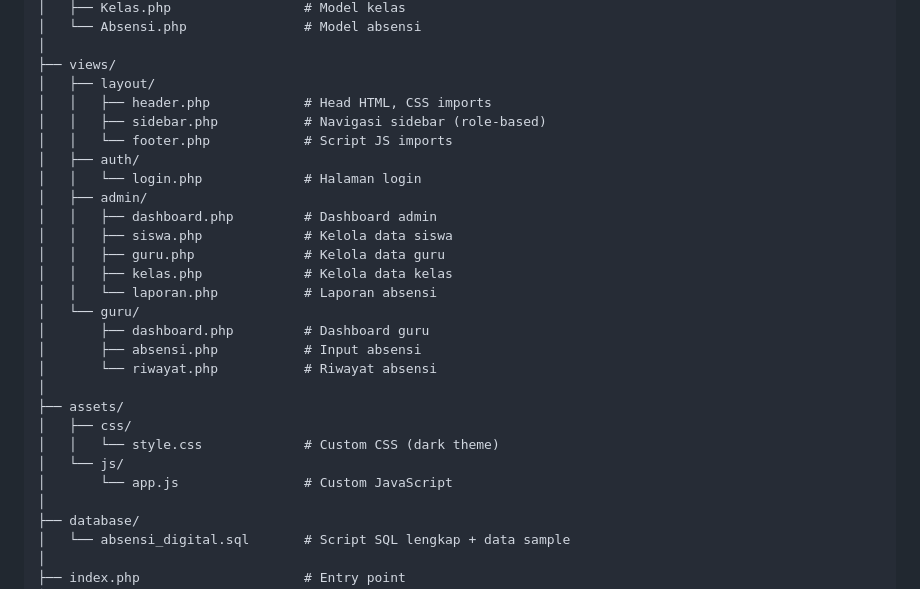
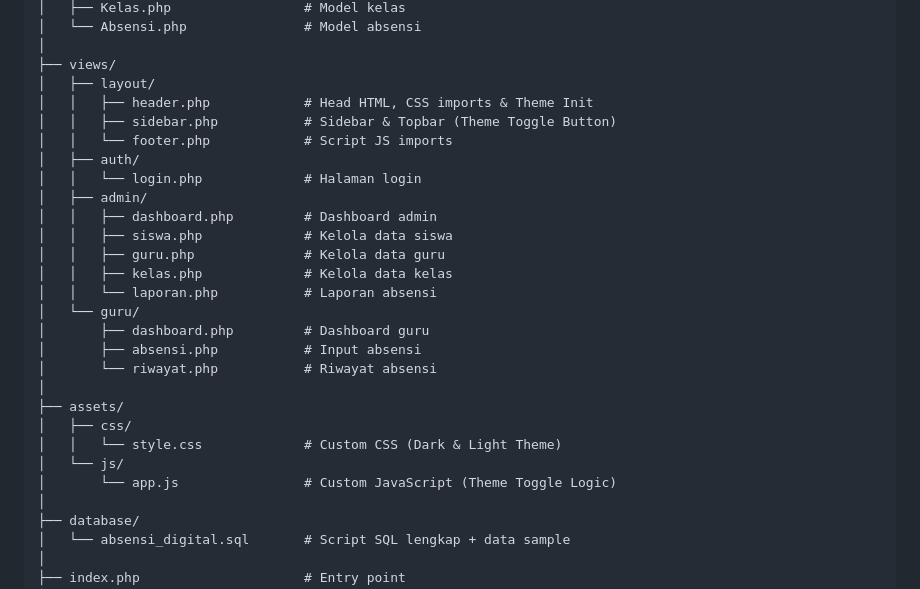
Before and after one commit to fazrimaulana1230/Absensi-Digital, a Markdown page: README.md, the part around the change. Drawn GitHub-style.

Commit message:
Update README structure docs for V2 theme

```diff
--- a/README.md
+++ b/README.md
@@ -79,8 +79,8 @@ absensi2/
 │
 ├── views/
 │   ├── layout/
-│   │   ├── header.php            # Head HTML, CSS imports
-│   │   ├── sidebar.php           # Navigasi sidebar (role-based)
+│   │   ├── header.php            # Head HTML, CSS imports & Theme Init
+│   │   ├── sidebar.php           # Sidebar & Topbar (Theme Toggle Button)
 │   │   └── footer.php            # Script JS imports
 │   ├── auth/
 │   │   └── login.php             # Halaman login
@@ -97,9 +97,9 @@ absensi2/
 │
 ├── assets/
 │   ├── css/
-│   │   └── style.css             # Custom CSS (dark theme)
+│   │   └── style.css             # Custom CSS (Dark & Light Theme)
 │   └── js/
-│       └── app.js                # Custom JavaScript
+│       └── app.js                # Custom JavaScript (Theme Toggle Logic)
 │
 ├── database/
 │   └── absensi_digital.sql       # Script SQL lengkap + data sample
```
